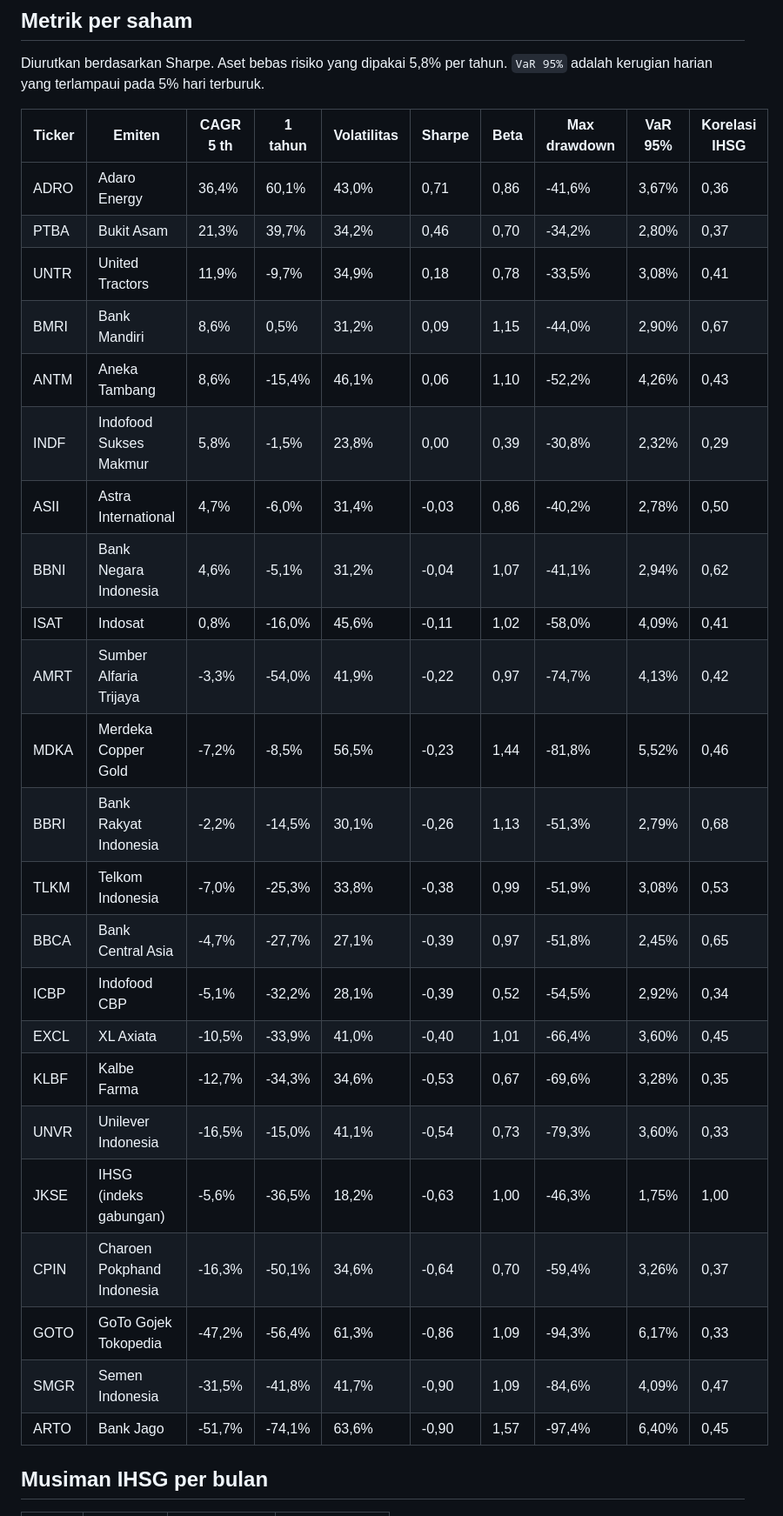
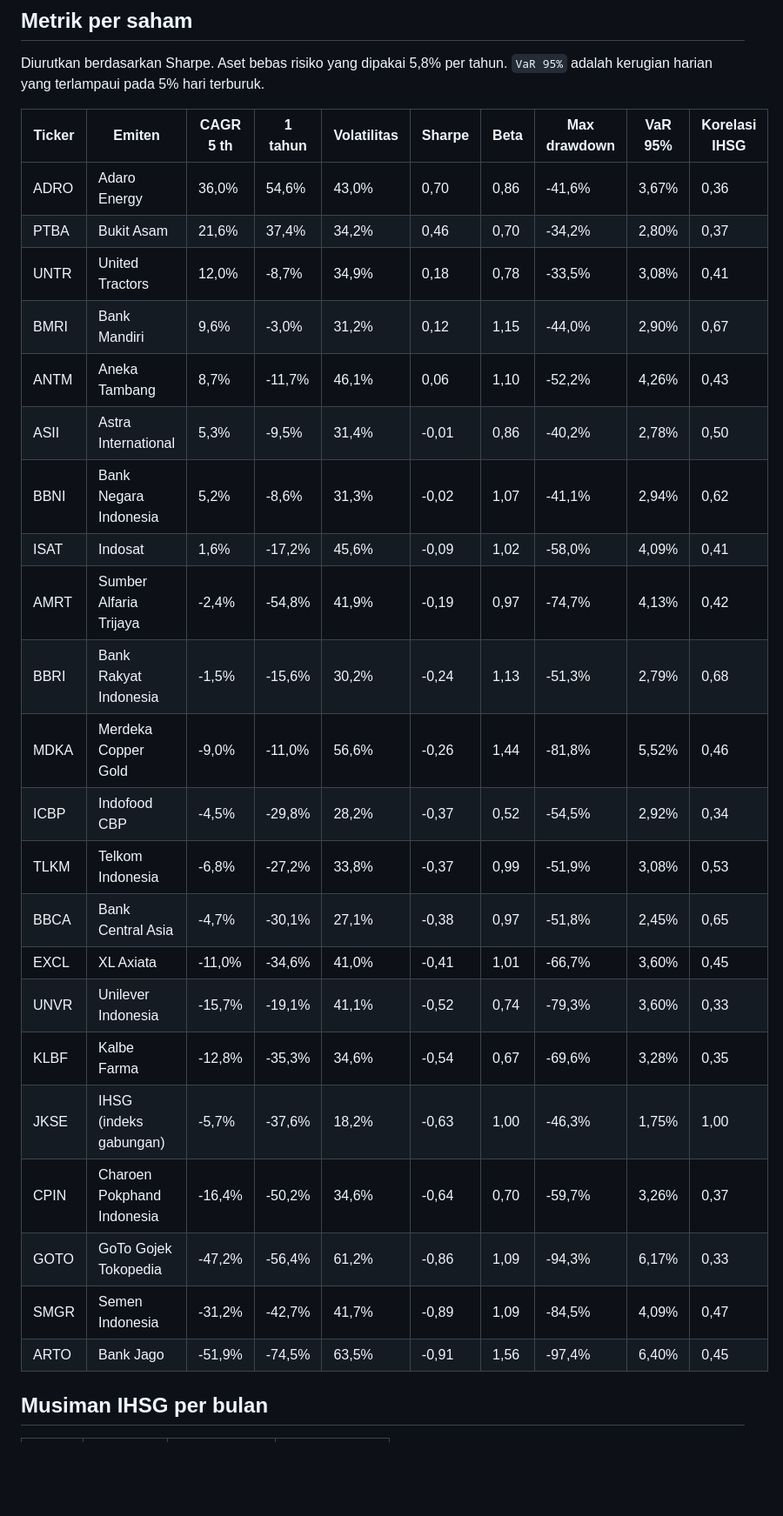
Before and after one commit to 4RGY/ihsg-idx-analytics, a Markdown page: outputs/laporan.md, the part around one of its changes. Shown at 87% size. Rendered like a GitHub page; blank space fills up the shorter version.

```diff
--- a/outputs/laporan.md
+++ b/outputs/laporan.md
@@ -31,29 +31,28 @@ Diurutkan berdasarkan Sharpe. Aset bebas risiko yang dipakai 5,8% per tahun. `Va
 
 | Ticker | Emiten | CAGR 5 th | 1 tahun | Volatilitas | Sharpe | Beta | Max drawdown | VaR 95% | Korelasi IHSG |
 |---|---|---|---|---|---|---|---|---|---|
-| ADRO | Adaro Energy | 36,4% | 60,1% | 43,0% | 0,71 | 0,86 | -41,6% | 3,67% | 0,36 |
-| PTBA | Bukit Asam | 21,3% | 39,7% | 34,2% | 0,46 | 0,70 | -34,2% | 2,80% | 0,37 |
-| UNTR | United Tractors | 11,9% | -9,7% | 34,9% | 0,18 | 0,78 | -33,5% | 3,08% | 0,41 |
-| BMRI | Bank Mandiri | 8,6% | 0,5% | 31,2% | 0,09 | 1,15 | -44,0% | 2,90% | 0,67 |
-| ANTM | Aneka Tambang | 8,6% | -15,4% | 46,1% | 0,06 | 1,10 | -52,2% | 4,26% | 0,43 |
-| INDF | Indofood Sukses Makmur | 5,8% | -1,5% | 23,8% | 0,00 | 0,39 | -30,8% | 2,32% | 0,29 |
-| ASII | Astra International | 4,7% | -6,0% | 31,4% | -0,03 | 0,86 | -40,2% | 2,78% | 0,50 |
-| BBNI | Bank Negara Indonesia | 4,6% | -5,1% | 31,2% | -0,04 | 1,07 | -41,1% | 2,94% | 0,62 |
-| ISAT | Indosat | 0,8% | -16,0% | 45,6% | -0,11 | 1,02 | -58,0% | 4,09% | 0,41 |
-| AMRT | Sumber Alfaria Trijaya | -3,3% | -54,0% | 41,9% | -0,22 | 0,97 | -74,7% | 4,13% | 0,42 |
-| MDKA | Merdeka Copper Gold | -7,2% | -8,5% | 56,5% | -0,23 | 1,44 | -81,8% | 5,52% | 0,46 |
-| BBRI | Bank Rakyat Indonesia | -2,2% | -14,5% | 30,1% | -0,26 | 1,13 | -51,3% | 2,79% | 0,68 |
-| TLKM | Telkom Indonesia | -7,0% | -25,3% | 33,8% | -0,38 | 0,99 | -51,9% | 3,08% | 0,53 |
-| BBCA | Bank Central Asia | -4,7% | -27,7% | 27,1% | -0,39 | 0,97 | -51,8% | 2,45% | 0,65 |
-| ICBP | Indofood CBP | -5,1% | -32,2% | 28,1% | -0,39 | 0,52 | -54,5% | 2,92% | 0,34 |
-| EXCL | XL Axiata | -10,5% | -33,9% | 41,0% | -0,40 | 1,01 | -66,4% | 3,60% | 0,45 |
-| KLBF | Kalbe Farma | -12,7% | -34,3% | 34,6% | -0,53 | 0,67 | -69,6% | 3,28% | 0,35 |
-| UNVR | Unilever Indonesia | -16,5% | -15,0% | 41,1% | -0,54 | 0,73 | -79,3% | 3,60% | 0,33 |
-| JKSE | IHSG (indeks gabungan) | -5,6% | -36,5% | 18,2% | -0,63 | 1,00 | -46,3% | 1,75% | 1,00 |
-| CPIN | Charoen Pokphand Indonesia | -16,3% | -50,1% | 34,6% | -0,64 | 0,70 | -59,4% | 3,26% | 0,37 |
-| GOTO | GoTo Gojek Tokopedia | -47,2% | -56,4% | 61,3% | -0,86 | 1,09 | -94,3% | 6,17% | 0,33 |
-| SMGR | Semen Indonesia | -31,5% | -41,8% | 41,7% | -0,90 | 1,09 | -84,6% | 4,09% | 0,47 |
-| ARTO | Bank Jago | -51,7% | -74,1% | 63,6% | -0,90 | 1,57 | -97,4% | 6,40% | 0,45 |
+| ADRO | Adaro Energy | 36,0% | 54,6% | 43,0% | 0,70 | 0,86 | -41,6% | 3,67% | 0,36 |
+| PTBA | Bukit Asam | 21,6% | 37,4% | 34,2% | 0,46 | 0,70 | -34,2% | 2,80% | 0,37 |
+| UNTR | United Tractors | 12,0% | -8,7% | 34,9% | 0,18 | 0,78 | -33,5% | 3,08% | 0,41 |
+| BMRI | Bank Mandiri | 9,6% | -3,0% | 31,2% | 0,12 | 1,15 | -44,0% | 2,90% | 0,67 |
+| ANTM | Aneka Tambang | 8,7% | -11,7% | 46,1% | 0,06 | 1,10 | -52,2% | 4,26% | 0,43 |
+| ASII | Astra International | 5,3% | -9,5% | 31,4% | -0,01 | 0,86 | -40,2% | 2,78% | 0,50 |
+| BBNI | Bank Negara Indonesia | 5,2% | -8,6% | 31,3% | -0,02 | 1,07 | -41,1% | 2,94% | 0,62 |
+| ISAT | Indosat | 1,6% | -17,2% | 45,6% | -0,09 | 1,02 | -58,0% | 4,09% | 0,41 |
+| AMRT | Sumber Alfaria Trijaya | -2,4% | -54,8% | 41,9% | -0,19 | 0,97 | -74,7% | 4,13% | 0,42 |
+| BBRI | Bank Rakyat Indonesia | -1,5% | -15,6% | 30,2% | -0,24 | 1,13 | -51,3% | 2,79% | 0,68 |
+| MDKA | Merdeka Copper Gold | -9,0% | -11,0% | 56,6% | -0,26 | 1,44 | -81,8% | 5,52% | 0,46 |
+| ICBP | Indofood CBP | -4,5% | -29,8% | 28,2% | -0,37 | 0,52 | -54,5% | 2,92% | 0,34 |
+| TLKM | Telkom Indonesia | -6,8% | -27,2% | 33,8% | -0,37 | 0,99 | -51,9% | 3,08% | 0,53 |
+| BBCA | Bank Central Asia | -4,7% | -30,1% | 27,1% | -0,38 | 0,97 | -51,8% | 2,45% | 0,65 |
+| EXCL | XL Axiata | -11,0% | -34,6% | 41,0% | -0,41 | 1,01 | -66,7% | 3,60% | 0,45 |
+| UNVR | Unilever Indonesia | -15,7% | -19,1% | 41,1% | -0,52 | 0,74 | -79,3% | 3,60% | 0,33 |
+| KLBF | Kalbe Farma | -12,8% | -35,3% | 34,6% | -0,54 | 0,67 | -69,6% | 3,28% | 0,35 |
+| JKSE | IHSG (indeks gabungan) | -5,7% | -37,6% | 18,2% | -0,63 | 1,00 | -46,3% | 1,75% | 1,00 |
+| CPIN | Charoen Pokphand Indonesia | -16,4% | -50,2% | 34,6% | -0,64 | 0,70 | -59,7% | 3,26% | 0,37 |
+| GOTO | GoTo Gojek Tokopedia | -47,2% | -56,4% | 61,2% | -0,86 | 1,09 | -94,3% | 6,17% | 0,33 |
+| SMGR | Semen Indonesia | -31,2% | -42,7% | 41,7% | -0,89 | 1,09 | -84,5% | 4,09% | 0,47 |
+| ARTO | Bank Jago | -51,9% | -74,5% | 63,5% | -0,91 | 1,56 | -97,4% | 6,40% | 0,45 |
 
 ## Musiman IHSG per bulan
 
```
Also changed, not shown: other parts of outputs/laporan.md (+23 -23 lines), outputs/figures/01_risiko_imbal_hasil.png, outputs/figures/02_pertumbuhan_100.png, outputs/figures/03_drawdown.png, outputs/figures/04_musiman_bulanan.png, 5 other files.
